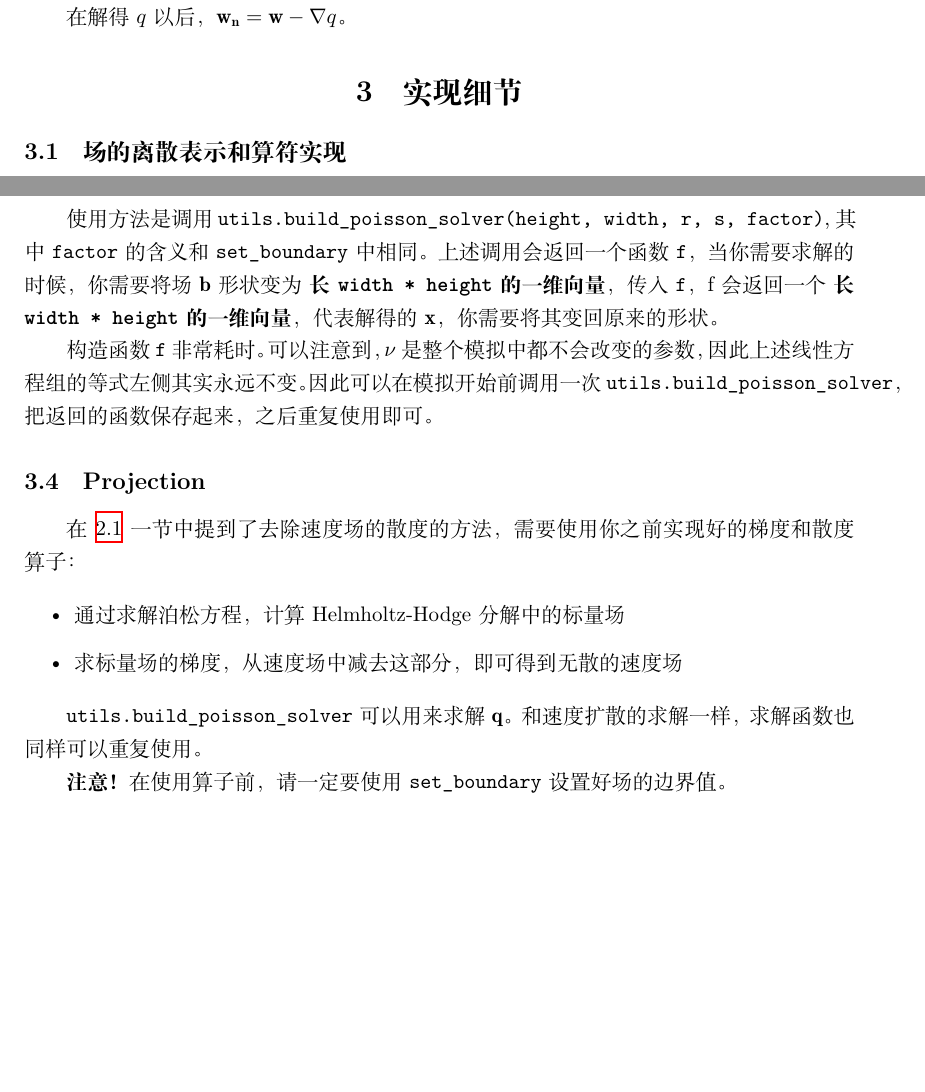
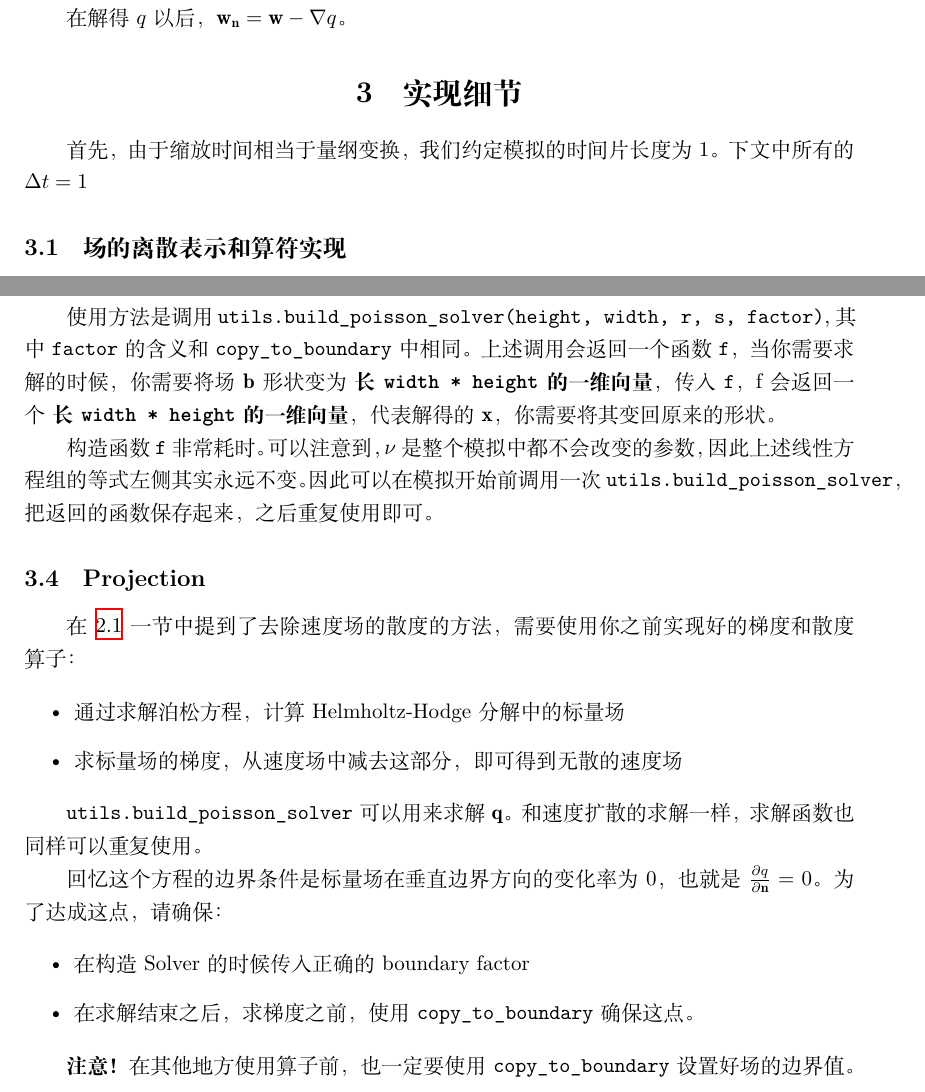
Before and after one commit to physics-data/tpl_fluid, a LaTeX document (docs/algorithm.tex): two parts of pages 2 and 5 of 5, joined at a grey line, cut so that both start at the same text, the shorter picture padded with empty space. Compiled offline with XeLaTeX.

Commit message:
Updated PDF

```diff
--- a/docs/algorithm.tex
+++ b/docs/algorithm.tex
@@ -8,6 +8,7 @@
 \usepackage{tikz}
 \usepackage{float}
 \usepackage{hyperref}
+\usepackage[normalem]{ulem}
 
 \title{简单流体模拟算法（魔改版）}
 \author{TAs}
@@ -87,6 +88,8 @@ $\mathbf{w}$ 是已知的，可以直接计算它的散度，因此这是一个
 在解得 $q$ 以后，$\mathbf{w_n} = \mathbf{w} - \nabla q$。
 
 \section{实现细节}
+
+首先，由于缩放时间相当于量纲变换，我们约定模拟的时间片长度为 1。下文中所有的 $\Delta t = 1$
 
 \subsection{场的离散表示和算符实现}
 
@@ -268,7 +271,7 @@ def set_boundary(field, factor):
 
 其中 $\mathbf{x}$ 和 $\mathbf{b}$ 是二维标量场，$r$ 和 $s$ 是参数。
 
-使用方法是调用 \texttt{utils.build\_poisson\_solver(height, width, r, s, factor)}, 其中 \texttt{factor} 的含义和 \texttt{set\_boundary} 中相同。上述调用会返回一个函数 \texttt{f}，当你需要求解的时候，你需要将场 $\mathbf{b}$ 形状变为 \textbf{长 \texttt{width * height} 的一维向量}，传入 \texttt{f}，f 会返回一个 \textbf{长 \texttt{width * height} 的一维向量}，代表解得的 $\mathbf{x}$，你需要将其变回原来的形状。
+使用方法是调用 \texttt{utils.build\_poisson\_solver(height, width, r, s, factor)}, 其中 \texttt{factor} 的含义和 \texttt{copy\_to\_boundary} 中相同。上述调用会返回一个函数 \texttt{f}，当你需要求解的时候，你需要将场 $\mathbf{b}$ 形状变为 \textbf{长 \texttt{width * height} 的一维向量}，传入 \texttt{f}，f 会返回一个 \textbf{长 \texttt{width * height} 的一维向量}，代表解得的 $\mathbf{x}$，你需要将其变回原来的形状。
 
 构造函数 \texttt{f} 非常耗时。可以注意到，$\nu$ 是整个模拟中都不会改变的参数，因此上述线性方程组的等式左侧其实永远不变。因此可以在模拟开始前调用一次 \texttt{utils.build\_poisson\_solver}，把返回的函数保存起来，之后重复使用即可。
 
@@ -282,7 +285,13 @@ def set_boundary(field, factor):
 
 \texttt{utils.build\_poisson\_solver} 可以用来求解 $\mathbf{q}$。和速度扩散的求解一样，求解函数也同样可以重复使用。
 
-\textbf{注意！}在使用算子前，请一定要使用 \texttt{set\_boundary} 设置好场的边界值。
+回忆这个方程的边界条件是标量场在垂直边界方向的变化率为 0，也就是 $\frac{\partial q}{\partial \mathbf{n}} = 0$。为了达成这点，请确保：
 
+\begin{itemize}
+  \item 在构造 Solver 的时候传入正确的 boundary factor
+  \item 在求解结束之后，求梯度之前，使用 \texttt{copy\_to\_boundary} 确保这点。
+\end{itemize}
+
+\textbf{注意！}在其他地方使用算子前，也一定要使用 \texttt{copy\_to\_boundary} 设置好场的边界值。
 
 \end{document}
```
Also changed, not shown: docs/algorithm.pdf, docs/algorithm.tex (4 more changed lines).
